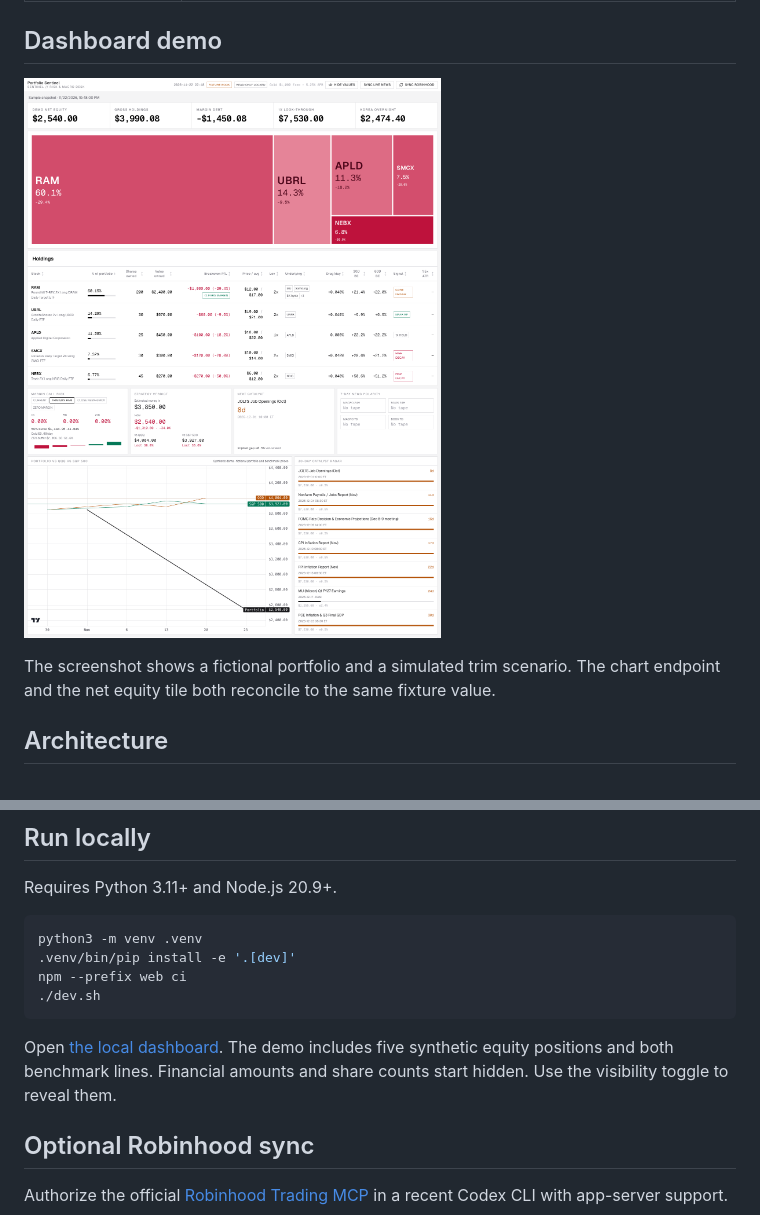
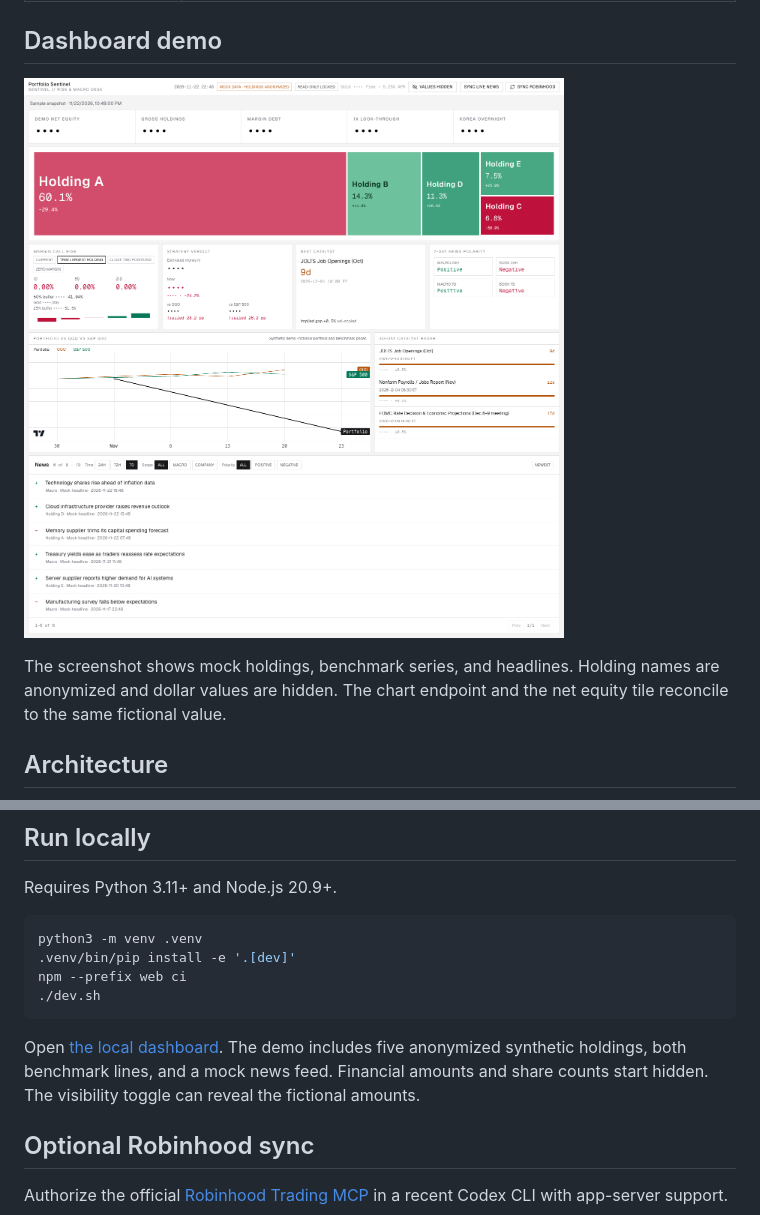
Before and after one commit to zhaohungtan/portfolio-sentinel, a Markdown page: README.md, 2 parts joined by grey strips. GitHub-like rendering; pictures changed too: docs/dashboard-demo.png.

Commit message:
Anonymize public demo holdings and mask screenshot values

````diff
--- a/README.md
+++ b/README.md
@@ -22,7 +22,7 @@ I built **Portfolio Sentinel** to better understand my own portfolio’s exposur
 
 ![Portfolio Sentinel dashboard with a synthetic holdings heat map, margin scenario, and QQQ and SPY comparison](docs/dashboard-demo.png)
 
-The screenshot shows a fictional portfolio and a simulated trim scenario. The chart endpoint and the net equity tile both reconcile to the same fixture value.
+The screenshot shows mock holdings, benchmark series, and headlines. Holding names are anonymized and dollar values are hidden. The chart endpoint and the net equity tile reconcile to the same fictional value.
 
 ## Architecture
 
@@ -82,7 +82,7 @@ npm --prefix web ci
 ./dev.sh
 ```
 
-Open [the local dashboard](http://localhost:3000). The demo includes five synthetic equity positions and both benchmark lines. Financial amounts and share counts start hidden. Use the visibility toggle to reveal them.
+Open [the local dashboard](http://localhost:3000). The demo includes five anonymized synthetic holdings, both benchmark lines, and a mock news feed. Financial amounts and share counts start hidden. The visibility toggle can reveal the fictional amounts.
 
 ## Optional Robinhood sync
 
````
Also changed, not shown: 9 other files.
